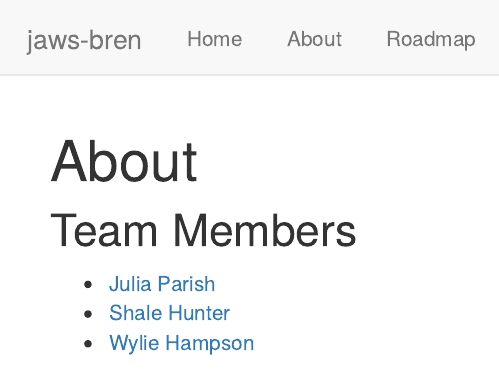
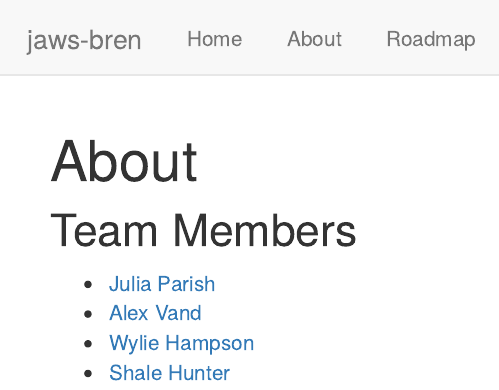
Before and after one commit to jaws-bren/jaws-bren.github.io, an R Markdown document (about.Rmd): the page in a window 1100 px wide, from its top. Rendered offline with R 4.5, knitr and Pandoc, with nearby package versions.

Commit message:
added Alex's github profile info

```diff
--- a/about.Rmd
+++ b/about.Rmd
@@ -5,5 +5,6 @@ title: "About"
 ## Team Members
 
 - [Julia Parish](https://github.com/juliaparish)
+- [Alex Vand](https://github.com/alexvand24)
+- [Wylie Hampson](https://github.com/wyliehampson)
 - [Shale Hunter](https://github.com/hub-shale)
-- [Wylie Hampson](https://github.com/wyliehampson)
```
